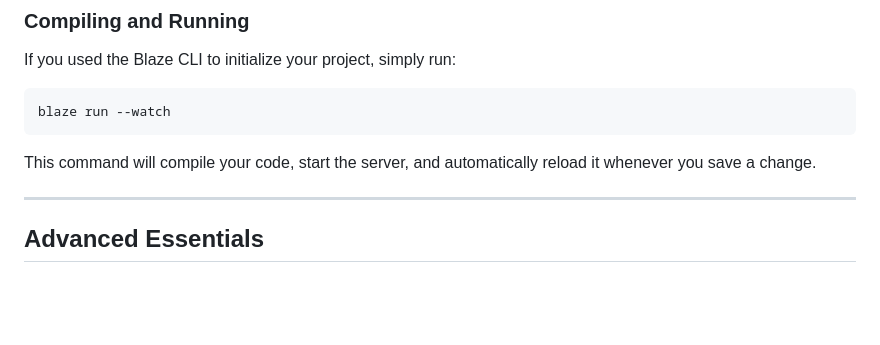
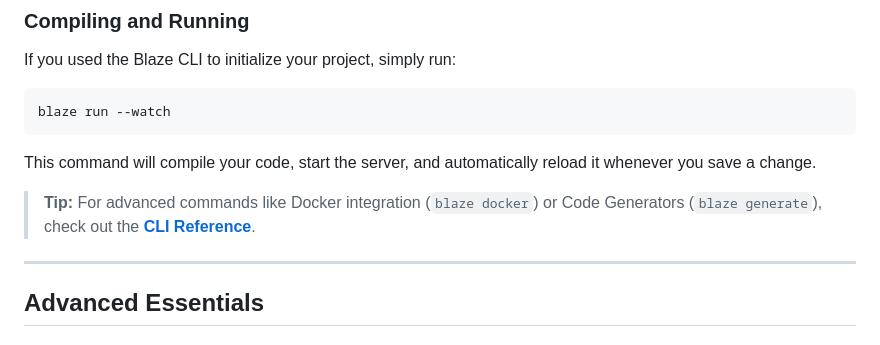
Before and after one commit to Creed-Petitt/blaze, a Markdown page: docs/getting-started.md, the part around the change. GitHub-like rendering; blank space fills up the shorter version.

```diff
--- a/docs/getting-started.md
+++ b/docs/getting-started.md
@@ -204,6 +204,8 @@ blaze run --watch
 
 This command will compile your code, start the server, and automatically reload it whenever you save a change.
 
+> **Tip:** For advanced commands like Docker integration (`blaze docker`) or Code Generators (`blaze generate`), check out the **[CLI Reference](cli.md)**.
+
 ---
 
 ## Advanced Essentials
```
Also changed, not shown: docs/cli.md (added, +155 -0 lines).
